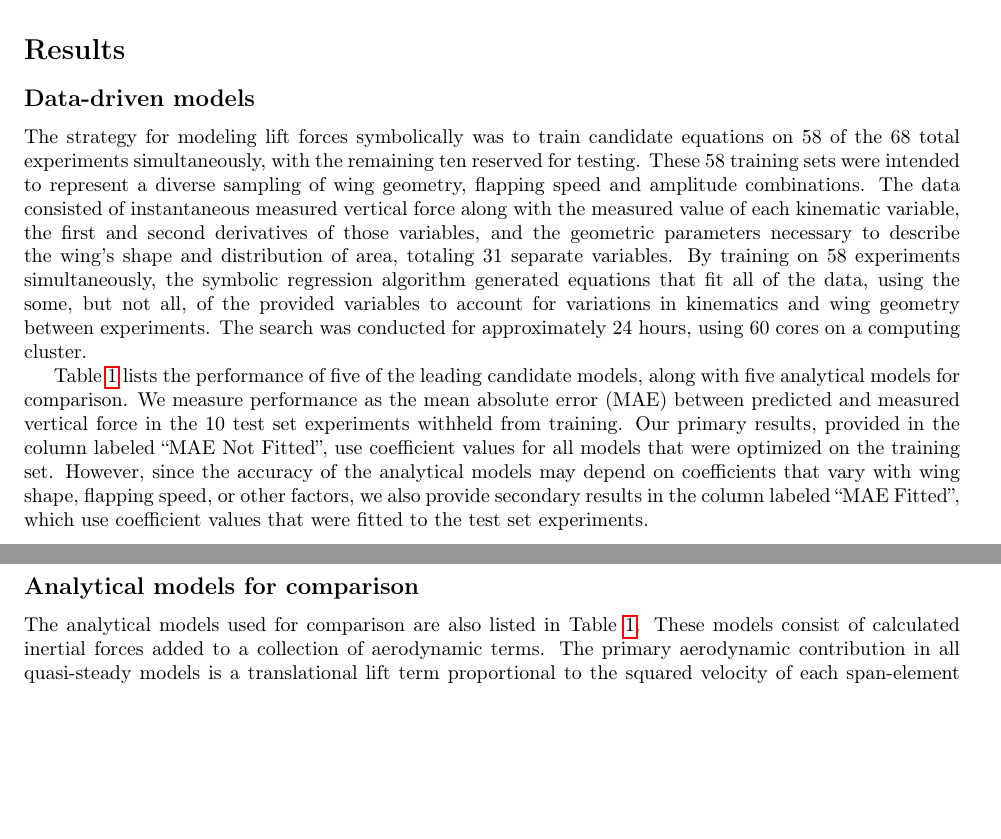
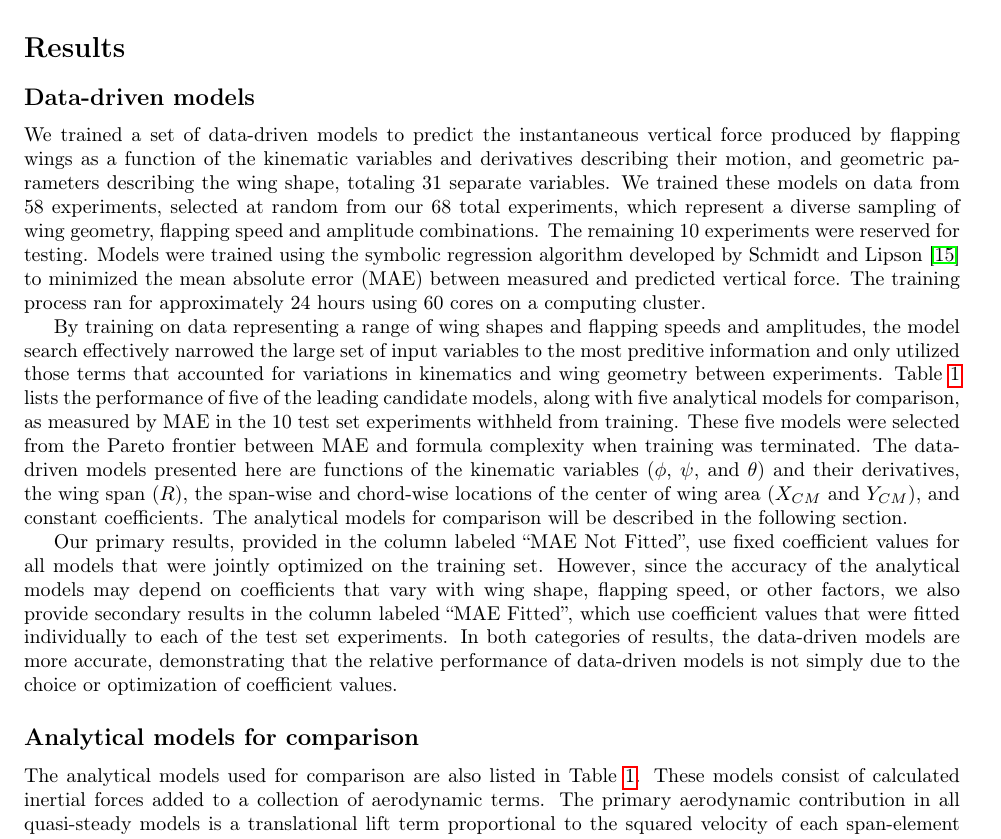
Before and after one commit to charlesarichter/RSI21_Richter, a LaTeX paper (paper/main.tex): two parts of pages 5 and 6 of 11 before the commit and part of page 5 of 11 after it, the two joined at a grey line, cut so that both start at the same text, the shorter picture padded with empty space. Compiled offline with pdfLaTeX.

Commit message:
Edit data-driven models subsection

```diff
--- a/paper/main.tex
+++ b/paper/main.tex
@@ -362,36 +362,50 @@ samples were then used for data-driven modeling and analysis.
 
 % TODO: Reword this section to not focus on the number 58 right off the bat.
 \subsection*{Data-driven models}
-The strategy for modeling lift forces symbolically was to train candidate
-equations on 58 of the 68 total experiments simultaneously, with the remaining
-ten reserved for testing.  These 58 training sets were intended to represent a
-diverse sampling of wing geometry, flapping speed and amplitude combinations.
-The data consisted of instantaneous measured vertical force along with the
-measured value of each kinematic variable, the first and second derivatives of
-those variables, and the geometric parameters necessary to describe the wing's
-shape and distribution of area, totaling 31 separate variables. By training on
-58 experiments simultaneously, the symbolic regression algorithm generated
-equations that fit all of the data, using the some, but not all, of the provided
-variables to account for variations in kinematics and wing geometry between
-experiments. The search was conducted for approximately 24 hours, using 60 cores
-on a computing cluster.
+We trained a set of data-driven models to predict the instantaneous vertical
+force produced by flapping wings as a function of the kinematic variables and
+derivatives describing their motion, and geometric parameters describing the
+wing shape, totaling 31 separate variables. We trained these models on data from
+58 experiments, selected at random from our 68 total experiments, which
+represent a diverse sampling of wing geometry, flapping speed and amplitude
+combinations. The remaining 10 experiments were reserved for testing. Models
+were trained using the symbolic regression algorithm developed by Schmidt and
+Lipson \cite{schmidt2009distilling} to minimized the mean absolute error (MAE)
+between measured and predicted vertical force. The training process ran for
+approximately 24 hours using 60 cores on a computing cluster.
 
+By training on data representing a range of wing shapes and flapping speeds and
+amplitudes, the model search effectively narrowed the large set of input
+variables to the most preditive information and only utilized those terms that
+accounted for variations in kinematics and wing geometry between experiments.
 Table~\ref{table:eqmodels} lists the performance of five of the leading
-candidate models, along with five analytical models for comparison. We measure
-performance as the mean absolute error (MAE) between predicted and measured
-vertical force in the 10 test set experiments withheld from training. Our
-primary results, provided in the column labeled ``MAE Not Fitted'', use
-coefficient values for all models that were optimized on the training set.
-However, since the accuracy of the analytical models may depend on coefficients
-that vary with wing shape, flapping speed, or other factors, we also provide
-secondary results in the column labeled ``MAE Fitted'', which use coefficient
-values that were fitted to the test set experiments.
+candidate models, along with five analytical models for comparison, as measured
+by MAE in the 10 test set experiments withheld from training. These five models
+were selected from the Pareto frontier between MAE and formula complexity when
+training was terminated. The data-driven models presented here are functions of
+the kinematic variables ($\phi$, $\psi$, and $\theta$) and their derivatives,
+the wing span ($R$), the span-wise and chord-wise locations of the center of
+wing area ($X_{CM}$ and $Y_{CM}$), and constant coefficients. The analytical
+models for comparison will be described in the following section.
+
+Our primary results, provided in the column labeled ``MAE Not Fitted'', use
+fixed coefficient values for all models that were jointly optimized on the
+training set.  However, since the accuracy of the analytical models may depend
+on coefficients that vary with wing shape, flapping speed, or other factors, we
+also provide secondary results in the column labeled ``MAE Fitted'', which use
+coefficient values that were fitted individually to each of the test set
+experiments. In both categories of results, the data-driven models are more
+accurate, demonstrating that the relative performance of data-driven models is
+not simply due to the choice or optimization of coefficient values.
 
 % TODO: Make sure to define all variables used in these tables.
 % TODO: Figure out why we're calling it "U-squared".
 % TODO: If U-squared is "velocity squared" then  make sure that's consistent
 % with the use of $v^2$ in the L_{trans} formula (equation 1) and elsewhere.
 % TODO: Decide on better terms than "fitted" and "not fitted".
+% TODO: Explain that the 5 EQ models were taken from the Pareto frontier of
+% complexity vs. accuracy at the time of convergence.
+% TODO: Explain that C_1,...,C_5 are not the same in each EQ. Maybe do C_i,_j
 \begin{table}[ht]
 \small
 \centering
```
